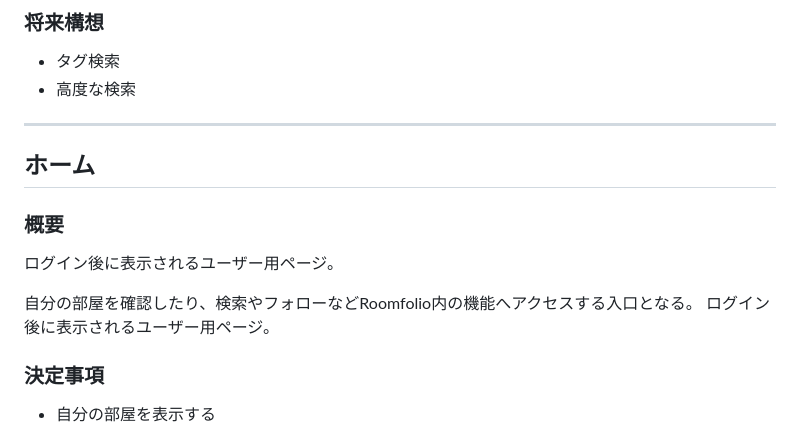
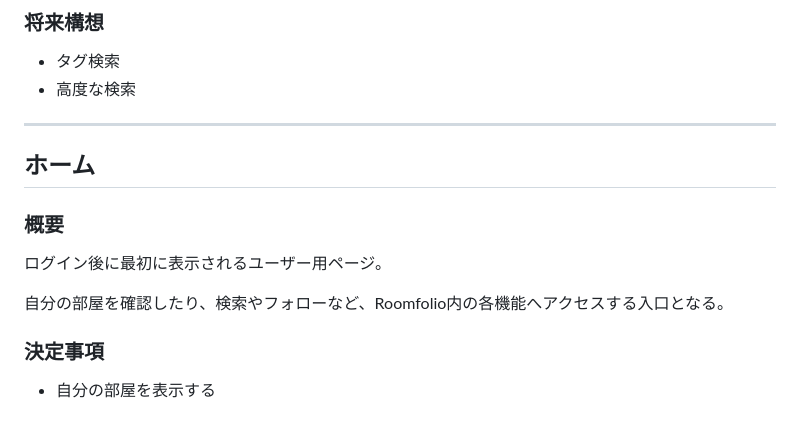
Before and after one commit to parallelmansion/Roomfolio, a Markdown page: Blueprint.md, the part around the change. Rendered like a GitHub page.

Commit message:
Blueprint.md の更新

```diff
--- a/Blueprint.md
+++ b/Blueprint.md
@@ -322,14 +322,14 @@ SNSやWebサイトを個別に検索するのではなく、
 
 ---
 
+
 ## ホーム
 
 ### 概要
 
-ログイン後に表示されるユーザー用ページ。
+ログイン後に最初に表示されるユーザー用ページ。
 
-自分の部屋を確認したり、検索やフォローなどRoomfolio内の機能へアクセスする入口となる。
-ログイン後に表示されるユーザー用ページ。
+自分の部屋を確認したり、検索やフォローなど、Roomfolio内の各機能へアクセスする入口となる。
 
 ### 決定事項
 
```
